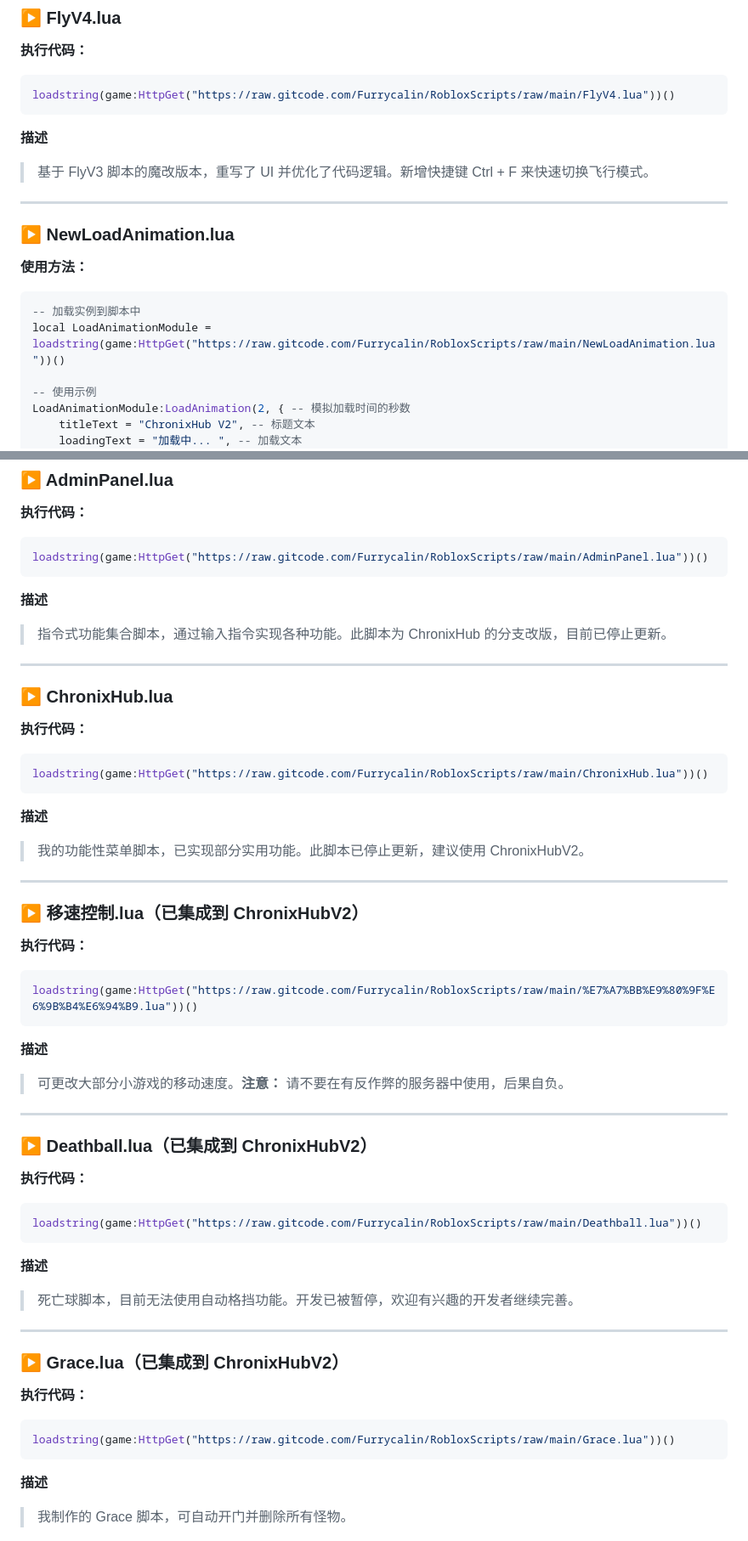
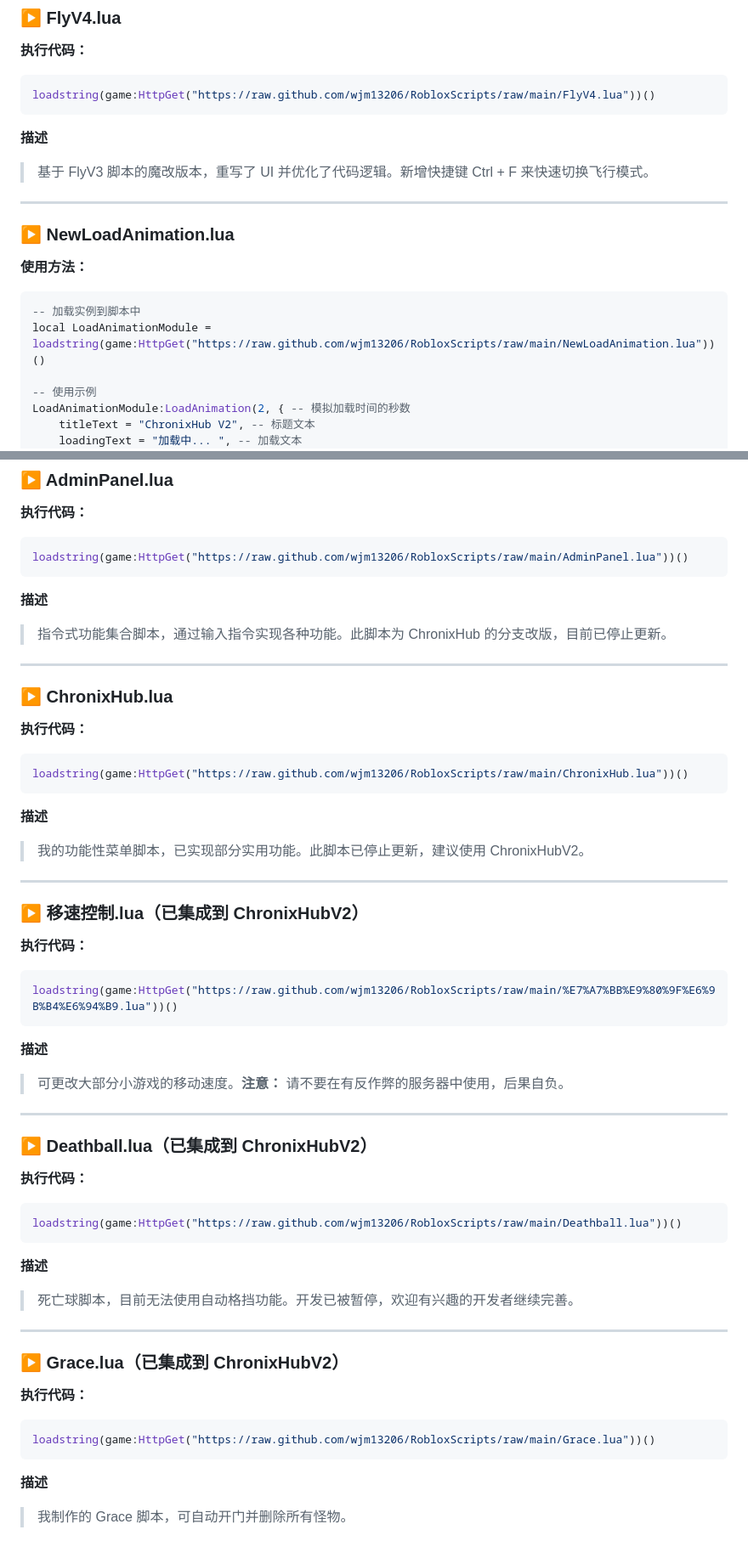
Before and after one commit to wjm13206/RobloxScripts, a Markdown page: README.md, 2 parts joined by grey strips. Shown: that part at 85% size. Drawn GitHub-style.

````diff
--- a/README.md
+++ b/README.md
@@ -53,7 +53,7 @@ loadstring(game:HttpGet("https://raw.gitcode.com/Furrycalin/RobloxScripts/raw/ma
 ### **▶ FlyV4.lua**
 **执行代码：**
 ```lua
-loadstring(game:HttpGet("https://raw.gitcode.com/Furrycalin/RobloxScripts/raw/main/FlyV4.lua"))()
+loadstring(game:HttpGet("https://raw.github.com/wjm13206/RobloxScripts/raw/main/FlyV4.lua"))()
 ```
 **描述**
 > 基于 FlyV3 脚本的魔改版本，重写了 UI 并优化了代码逻辑。新增快捷键 Ctrl + F 来快速切换飞行模式。
@@ -64,7 +64,7 @@ loadstring(game:HttpGet("https://raw.gitcode.com/Furrycalin/RobloxScripts/raw/ma
 **使用方法：**
 ```lua
 -- 加载实例到脚本中
-local LoadAnimationModule = loadstring(game:HttpGet("https://raw.gitcode.com/Furrycalin/RobloxScripts/raw/main/NewLoadAnimation.lua"))()
+local LoadAnimationModule = loadstring(game:HttpGet("https://raw.github.com/wjm13206/RobloxScripts/raw/main/NewLoadAnimation.lua"))()
 
 -- 使用示例
 LoadAnimationModule:LoadAnimation(2, { -- 模拟加载时间的秒数
@@ -164,7 +164,7 @@ end)
 ### **▶ AdminPanel.lua**
 **执行代码：**
 ```lua
-loadstring(game:HttpGet("https://raw.gitcode.com/Furrycalin/RobloxScripts/raw/main/AdminPanel.lua"))()
+loadstring(game:HttpGet("https://raw.github.com/wjm13206/RobloxScripts/raw/main/AdminPanel.lua"))()
 ```
 **描述**
 > 指令式功能集合脚本，通过输入指令实现各种功能。此脚本为 ChronixHub 的分支改版，目前已停止更新。
@@ -174,7 +174,7 @@ loadstring(game:HttpGet("https://raw.gitcode.com/Furrycalin/RobloxScripts/raw/ma
 ### **▶ ChronixHub.lua**
 **执行代码：**
 ```lua
-loadstring(game:HttpGet("https://raw.gitcode.com/Furrycalin/RobloxScripts/raw/main/ChronixHub.lua"))()
+loadstring(game:HttpGet("https://raw.github.com/wjm13206/RobloxScripts/raw/main/ChronixHub.lua"))()
 ```
 **描述**
 > 我的功能性菜单脚本，已实现部分实用功能。此脚本已停止更新，建议使用 ChronixHubV2。
@@ -184,7 +184,7 @@ loadstring(game:HttpGet("https://raw.gitcode.com/Furrycalin/RobloxScripts/raw/ma
 ### **▶ 移速控制.lua（已集成到 ChronixHubV2）**
 **执行代码：**
 ```lua
-loadstring(game:HttpGet("https://raw.gitcode.com/Furrycalin/RobloxScripts/raw/main/%E7%A7%BB%E9%80%9F%E6%9B%B4%E6%94%B9.lua"))()
+loadstring(game:HttpGet("https://raw.github.com/wjm13206/RobloxScripts/raw/main/%E7%A7%BB%E9%80%9F%E6%9B%B4%E6%94%B9.lua"))()
 ```
 **描述**
 > 可更改大部分小游戏的移动速度。**注意：** 请不要在有反作弊的服务器中使用，后果自负。
@@ -194,7 +194,7 @@ loadstring(game:HttpGet("https://raw.gitcode.com/Furrycalin/RobloxScripts/raw/ma
 ### **▶ Deathball.lua（已集成到 ChronixHubV2）**
 **执行代码：**
 ```lua
-loadstring(game:HttpGet("https://raw.gitcode.com/Furrycalin/RobloxScripts/raw/main/Deathball.lua"))()
+loadstring(game:HttpGet("https://raw.github.com/wjm13206/RobloxScripts/raw/main/Deathball.lua"))()
 ```
 **描述**
 > 死亡球脚本，目前无法使用自动格挡功能。开发已被暂停，欢迎有兴趣的开发者继续完善。
@@ -204,7 +204,7 @@ loadstring(game:HttpGet("https://raw.gitcode.com/Furrycalin/RobloxScripts/raw/ma
 ### **▶ Grace.lua（已集成到 ChronixHubV2）**
 **执行代码：**
 ```lua
-loadstring(game:HttpGet("https://raw.gitcode.com/Furrycalin/RobloxScripts/raw/main/Grace.lua"))()
+loadstring(game:HttpGet("https://raw.github.com/wjm13206/RobloxScripts/raw/main/Grace.lua"))()
 ```
 **描述**
 > 我制作的 Grace 脚本，可自动开门并删除所有怪物。
````
Also changed, not shown: other parts of README.md (+5 -5 lines).
